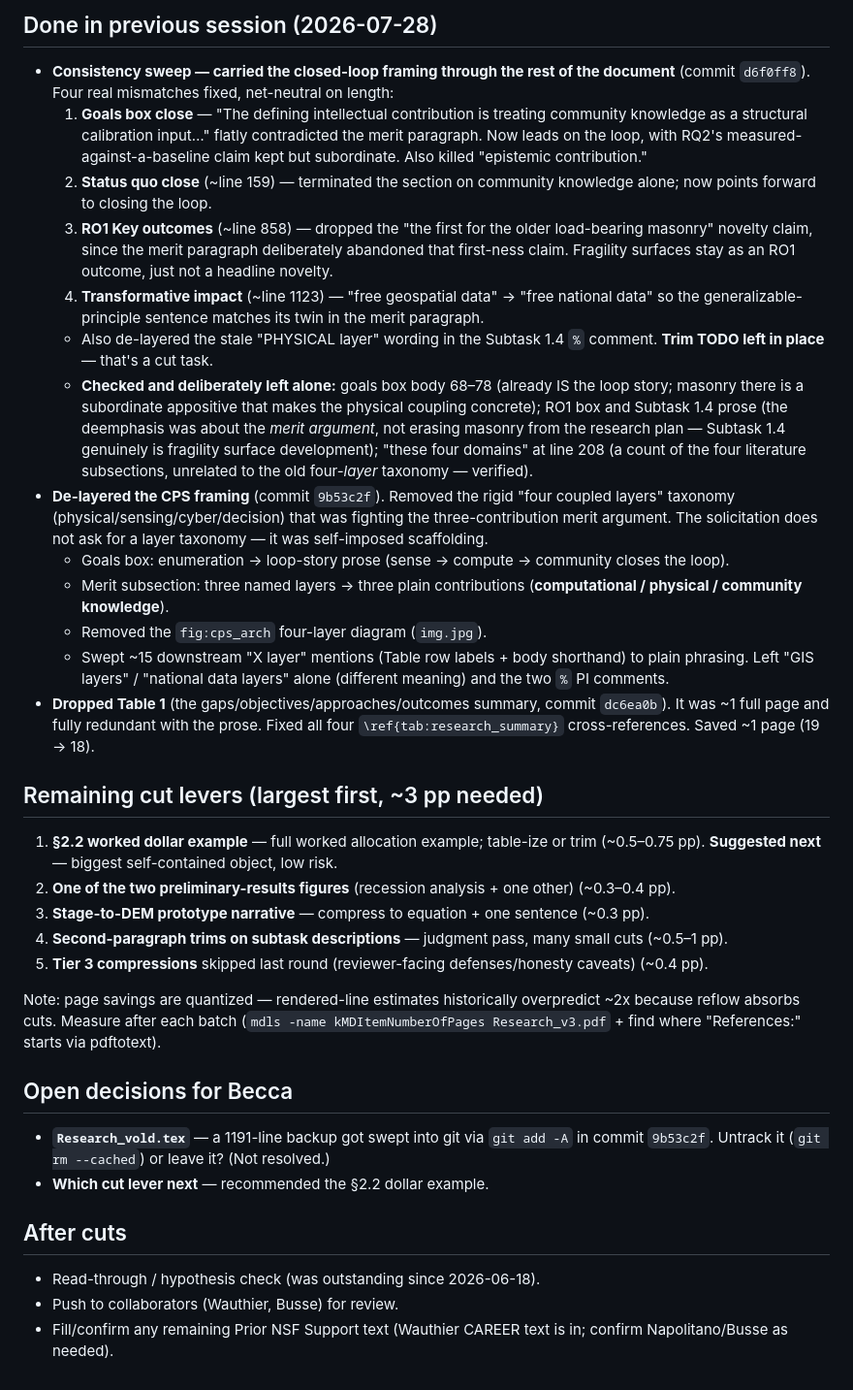
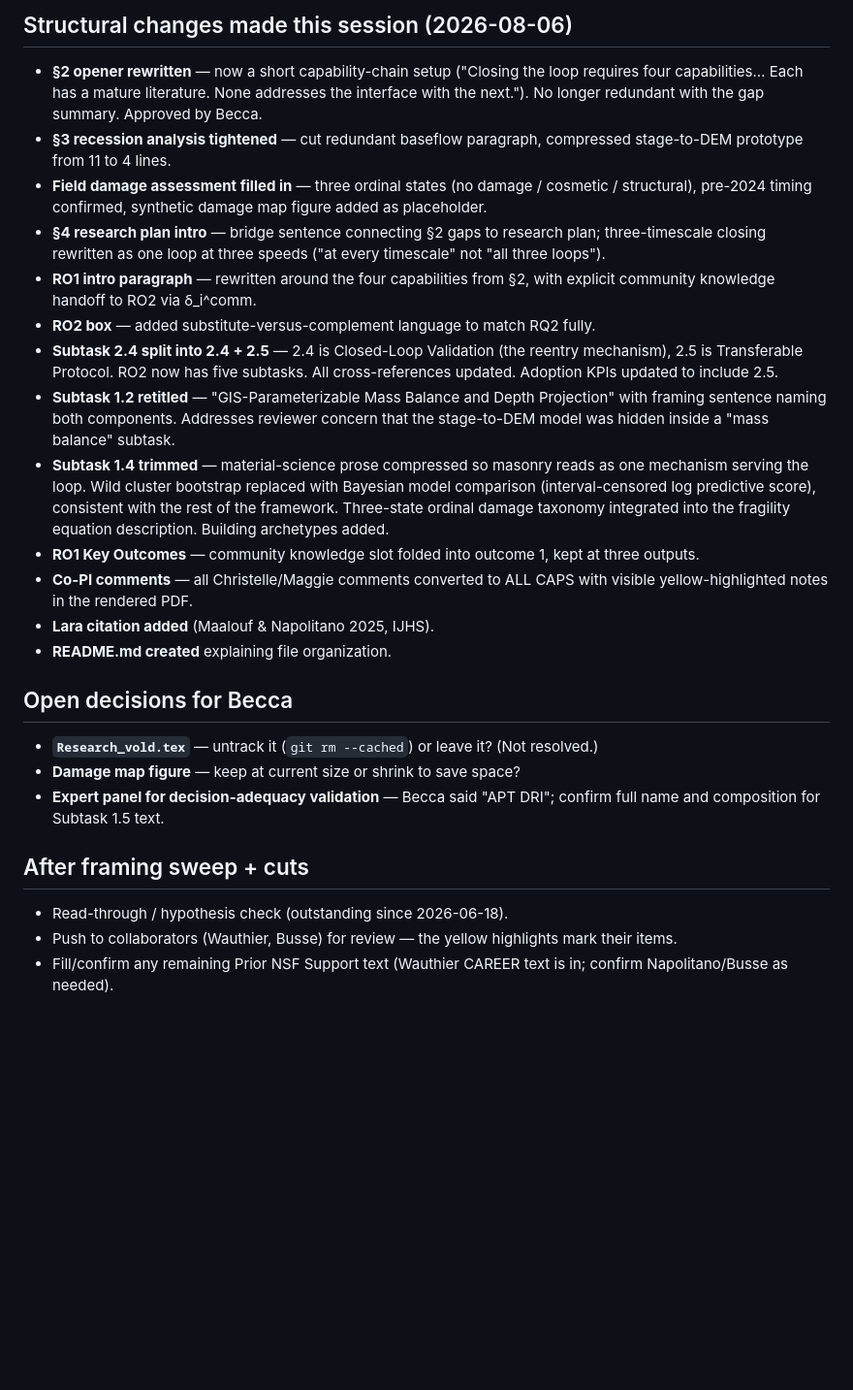
Before and after one commit to rkn2/2026nsfcir, a Markdown page: notes for next time.md, the part around one of its changes. Shown at 97% size. GitHub-like rendering; blank space fills up the shorter version.

Commit message:
Update resume notes: framing sweep through §2–§4/RO1 done, next is RO2
Claude-Session: https://claude.ai/code/session_01Y9YvRgW4xkah9b2w5xcmiR

```diff
--- a/notes for next time.md
+++ b/notes for next time.md
@@ -87,32 +62,40 @@ behavior) — the fragility-surface novelty clause was deliberately removed from
-## Done in previous session (2026-07-28)
-- **Consistency sweep — carried the closed-loop framing through the rest of the document** (commit `d6f0ff8`). Four real mismatches fixed, net-neutral on length:
-  1. **Goals box close** — "The defining intellectual contribution is treating community knowledge as a structural calibration input…" flatly contradicted the merit paragraph. Now leads on the loop, with RQ2's measured-against-a-baseline claim kept but subordinate. Also killed "epistemic contribution."
-  2. **Status quo close** (~line 159) — terminated the section on community knowledge alone; now points forward to closing the loop.
-  3. **RO1 Key outcomes** (~line 858) — dropped the "the first for the older load-bearing masonry" novelty claim, since the merit paragraph deliberately abandoned that first-ness claim. Fragility surfaces stay as an RO1 outcome, just not a headline novelty.
-  4. **Transformative impact** (~line 1123) — "free geospatial data" → "free national data" so the generalizable-principle sentence matches its twin in the merit paragraph.
-  - Also de-layered the stale "PHYSICAL layer" wording in the Subtask 1.4 `%` comment. **Trim TODO left in place** — that's a cut task.
-  - **Checked and deliberately left alone:** goals box body 68–78 (already IS the loop story; masonry there is a subordinate appositive that makes the physical coupling concrete); RO1 box and Subtask 1.4 prose (the deemphasis was about the *merit argument*, not erasing masonry from the research plan — Subtask 1.4 genuinely is fragility surface development); "these four domains" at line 208 (a count of the four literature subsections, unrelated to the old four-*layer* taxonomy — verified).
-- **De-layered the CPS framing** (commit `9b53c2f`). Removed the rigid "four coupled layers" taxonomy (physical/sensing/cyber/decision) that was fighting the three-contribution merit argument. The solicitation does not ask for a layer taxonomy — it was self-imposed scaffolding.
-  - Goals box: enumeration → loop-story prose (sense → compute → community closes the loop).
-  - Merit subsection: three named layers → three plain contributions (**computational / physical / community knowledge**).
-  - Removed the `fig:cps_arch` four-layer diagram (`img.jpg`).
-  - Swept ~15 downstream "X layer" mentions (Table row labels + body shorthand) to plain phrasing. Left "GIS layers" / "national data layers" alone (different meaning) and the two `%` PI comments.
-- **Dropped Table 1** (the gaps/objectives/approaches/outcomes summary, commit `dc6ea0b`). It was ~1 full page and fully redundant with the prose. Fixed all four `\ref{tab:research_summary}` cross-references. Saved ~1 page (19 → 18).
-
-## Remaining cut levers (largest first, ~3 pp needed)
-1. **§2.2 worked dollar example** — full worked allocation example; table-ize or trim (~0.5–0.75 pp). **Suggested next** — biggest self-contained object, low risk.
-2. **One of the two preliminary-results figures** (recession analysis + one other) (~0.3–0.4 pp).
-3. **Stage-to-DEM prototype narrative** — compress to equation + one sentence (~0.3 pp).
-4. **Second-paragraph trims on subtask descriptions** — judgment pass, many small cuts (~0.5–1 pp).
-5. **Tier 3 compressions** skipped last round (reviewer-facing defenses/honesty caveats) (~0.4 pp).
-
-Note: page savings are quantized — rendered-line estimates historically overpredict ~2x because reflow absorbs cuts. Measure after each batch (`mdls -name kMDItemNumberOfPages Research_v3.pdf` + find where "References:" starts via pdftotext).
+## Structural changes made this session (2026-08-06)
+- **§2 opener rewritten** — now a short capability-chain setup ("Closing the loop requires four
+  capabilities… Each has a mature literature. None addresses the interface with the next."). No
+  longer redundant with the gap summary. Approved by Becca.
+- **§3 recession analysis tightened** — cut redundant baseflow paragraph, compressed stage-to-DEM
+  prototype from 11 to 4 lines.
+- **Field damage assessment filled in** — three ordinal states (no damage / cosmetic / structural),
+  pre-2024 timing confirmed, synthetic damage map figure added as placeholder.
+- **§4 research plan intro** — bridge sentence connecting §2 gaps to research plan; three-timescale
+  closing rewritten as one loop at three speeds ("at every timescale" not "all three loops").
+- **RO1 intro paragraph** — rewritten around the four capabilities from §2, with explicit community
+  knowledge handoff to RO2 via δ_i^comm.
+- **RO2 box** — added substitute-versus-complement language to match RQ2 fully.
+- **Subtask 2.4 split into 2.4 + 2.5** — 2.4 is Closed-Loop Validation (the reentry mechanism),
+  2.5 is Transferable Protocol. RO2 now has five subtasks. All cross-references updated. Adoption
+  KPIs updated to include 2.5.
+- **Subtask 1.2 retitled** — "GIS-Parameterizable Mass Balance and Depth Projection" with framing
+  sentence naming both components. Addresses reviewer concern that the stage-to-DEM model was
+  hidden inside a "mass balance" subtask.
+- **Subtask 1.4 trimmed** — material-science prose compressed so masonry reads as one mechanism
+  serving the loop. Wild cluster bootstrap replaced with Bayesian model comparison (interval-censored
+  log predictive score), consistent with the rest of the framework. Three-state ordinal damage
+  taxonomy integrated into the fragility equation description. Building archetypes added.
+- **RO1 Key Outcomes** — community knowledge slot folded into outcome 1, kept at three outputs.
+- **Co-PI comments** — all Christelle/Maggie comments converted to ALL CAPS with visible
+  yellow-highlighted notes in the rendered PDF.
+- **Lara citation added** (Maalouf & Napolitano 2025, IJHS).
+- **README.md created** explaining file organization.
 
 ## Open decisions for Becca
-- **`Research_vold.tex`** — a 1191-line backup got swept into git via `git add -A` in commit `9b53c2f`. Untrack it (`git rm --cached`) or leave it? (Not resolved.)
-- **Which cut lever next** — recommended the §2.2 dollar example.
+- **`Research_vold.tex`** — untrack it (`git rm --cached`) or leave it? (Not resolved.)
+- **Damage map figure** — keep at current size or shrink to save space?
+- **Expert panel for decision-adequacy validation** — Becca said "APT DRI"; confirm full name and
+  composition for Subtask 1.5 text.
 
-## After cuts
-- Read-through / hypothesis check (was outstanding since 2026-06-18).
-- Push to collaborators (Wauthier, Busse) for review.
-- Fill/confirm any remaining Prior NSF Support text (Wauthier CAREER text is in; confirm Napolitano/Busse as needed).
+## After framing sweep + cuts
+- Read-through / hypothesis check (outstanding since 2026-06-18).
+- Push to collaborators (Wauthier, Busse) for review — the yellow highlights mark their items.
+- Fill/confirm any remaining Prior NSF Support text (Wauthier CAREER text is in; confirm
+  Napolitano/Busse as needed).
```
Also changed, not shown: other parts of notes for next time.md (+46 -71 lines).
